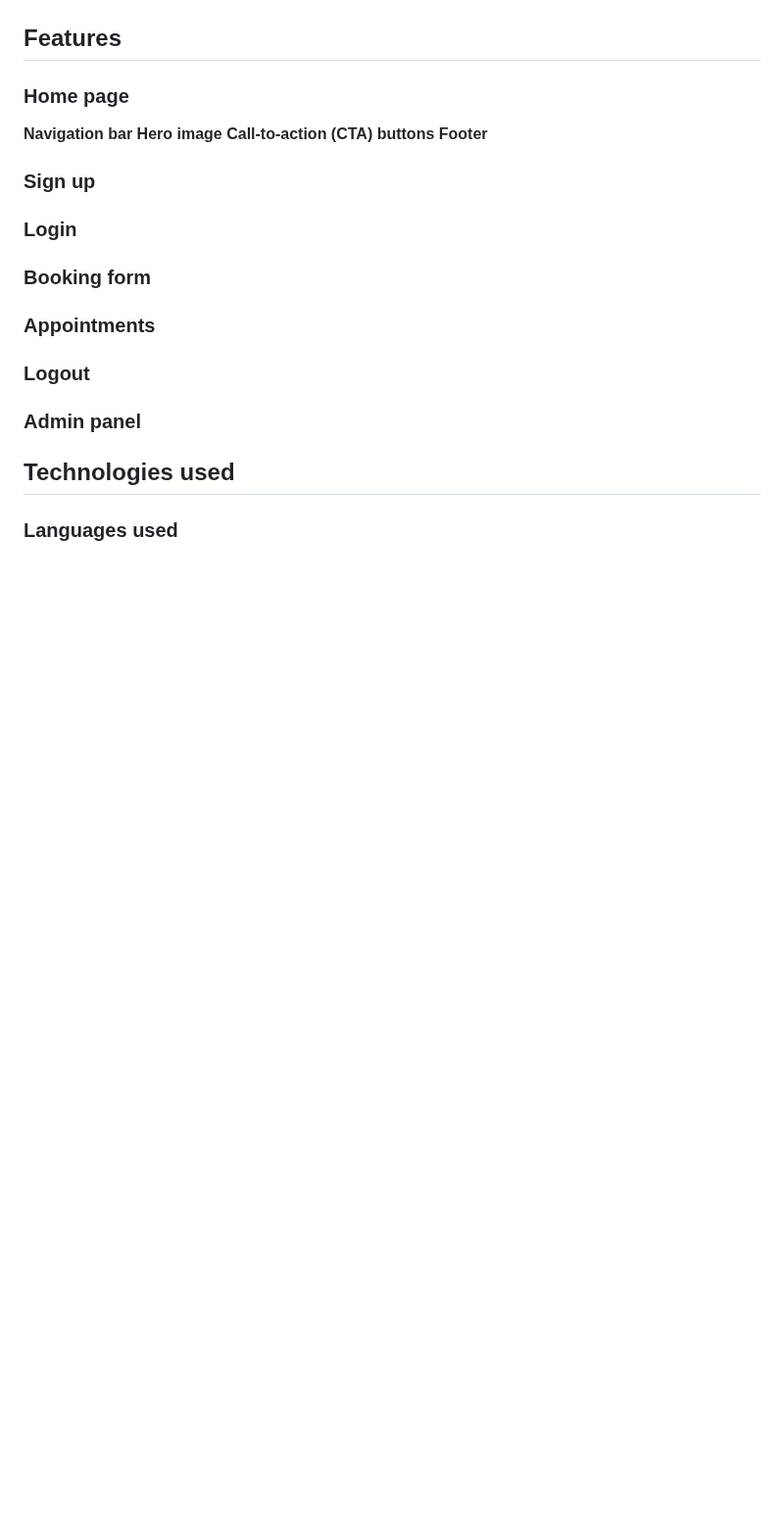
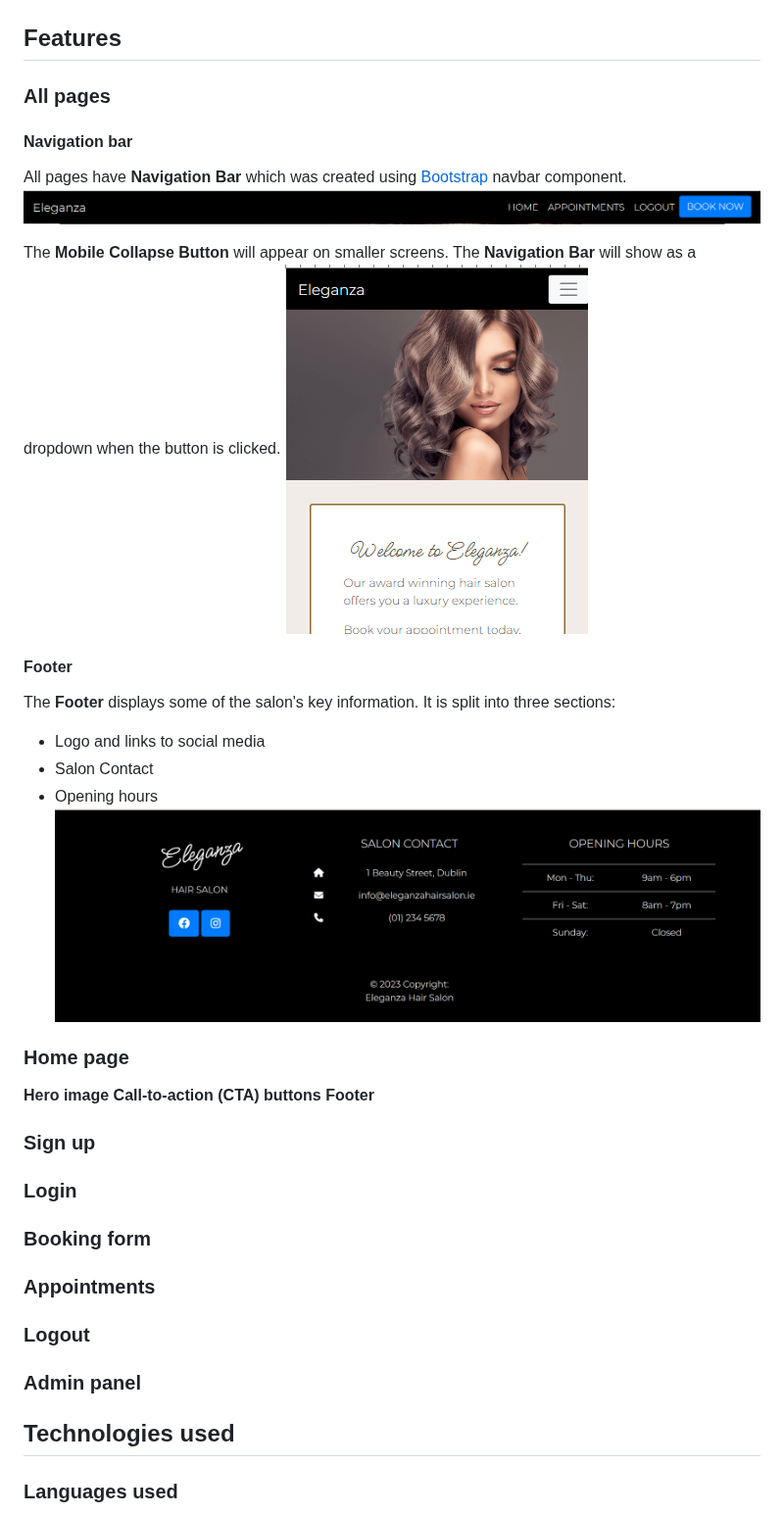
Before and after one commit to ip69719/ci-portfolio-four, a Markdown page: README.md, the part around the change. Shown at 98% size. Rendered like a GitHub page; blank space fills up the shorter version.

Commit message:
DOCS: describe features relevant to all pages in Features section of README.md file

```diff
--- a/README.md
+++ b/README.md
@@ -83,8 +83,23 @@ I decided that single-column design is the best option for presenting the conten
 
 ## Features
 
+### All pages
+
+#### Navigation bar
+All pages have **Navigation Bar** which was created using [Bootstrap](https://getbootstrap.com/) navbar component.
+![](https://github.com/ip69719/ci-portfolio-four/blob/main/assets/documents/features_img/navbar.png)
+
+The **Mobile Collapse Button** will appear on smaller screens. The **Navigation Bar** will show as a dropdown when the button is clicked.
+![](https://github.com/ip69719/ci-portfolio-four/blob/main/assets/documents/features_img/navbar_small.png)
+
+#### Footer
+The **Footer** displays some of the salon's key information. It is split into three sections:
+* Logo and links to social media
+* Salon Contact
+* Opening hours
+![](https://github.com/ip69719/ci-portfolio-four/blob/main/assets/documents/features_img/footer.png)
+
 ### Home page
-**Navigation bar**
 **Hero image**
 **Call-to-action (CTA) buttons**
 **Footer**
```
